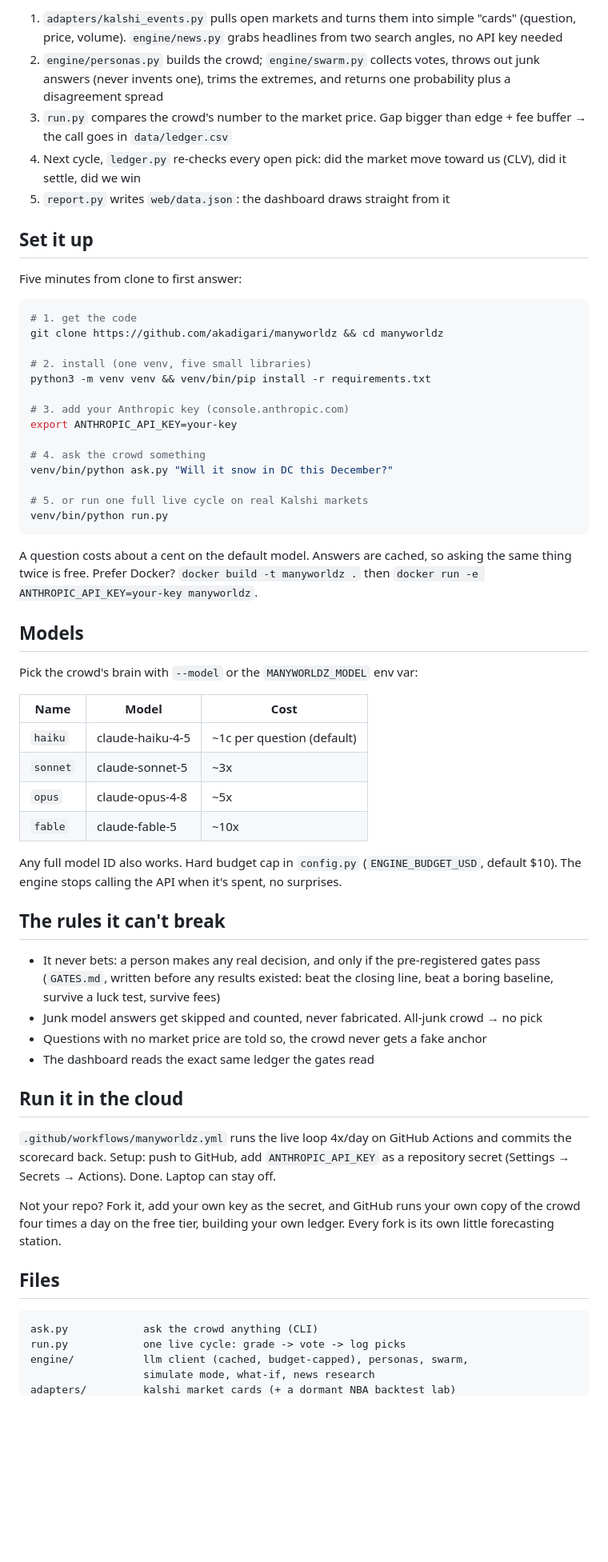
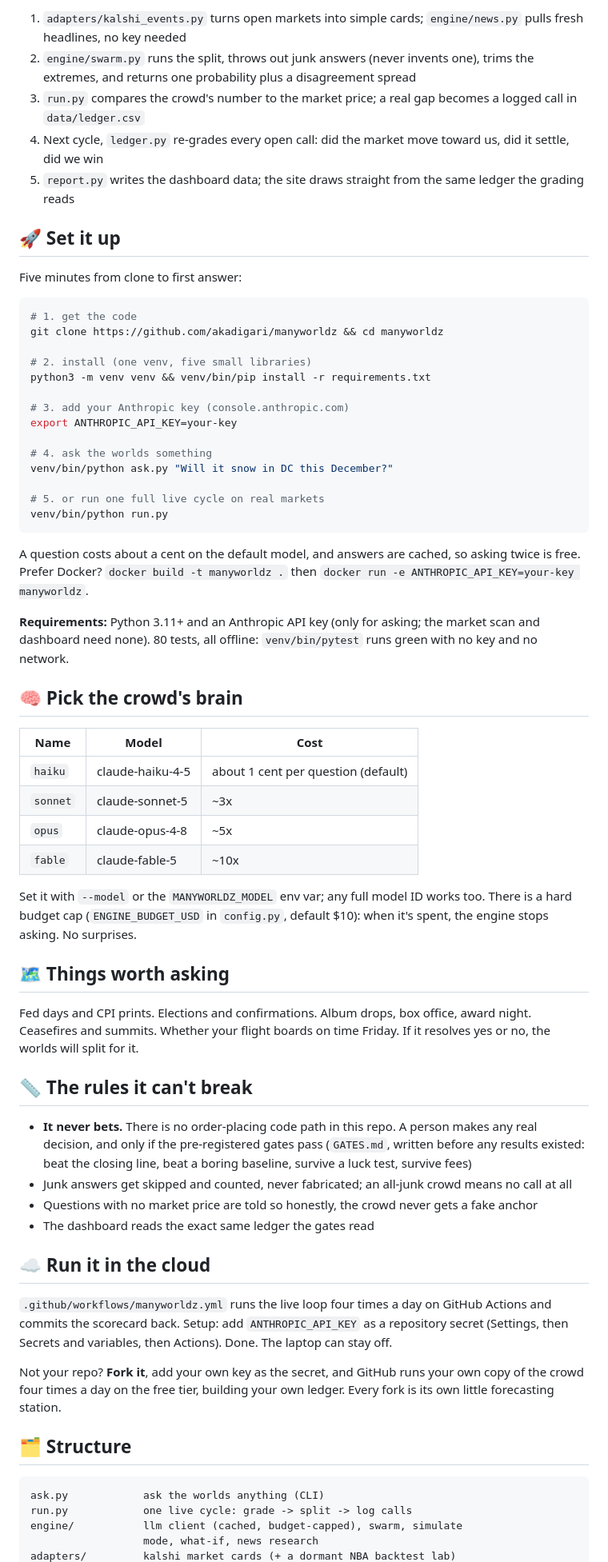
Before and after one commit to akadigari/manyworldz, a Markdown page: README.md, the part around one of its changes. Shown at 80% size. GitHub-like rendering; blank space fills up the shorter version.

````diff
--- a/README.md
+++ b/README.md
@@ -62,17 +73,11 @@ forced true, so you can see how far one piece of news moves the odds.
 
-1. `adapters/kalshi_events.py` pulls open markets and turns them into simple
-   "cards" (question, price, volume). `engine/news.py` grabs headlines from
-   two search angles, no API key needed
-2. `engine/personas.py` builds the crowd; `engine/swarm.py` collects votes,
-   throws out junk answers (never invents one), trims the extremes, and
-   returns one probability plus a disagreement spread
-3. `run.py` compares the crowd's number to the market price. Gap bigger than
-   edge + fee buffer → the call goes in `data/ledger.csv`
-4. Next cycle, `ledger.py` re-checks every open pick: did the market move
-   toward us (CLV), did it settle, did we win
-5. `report.py` writes `web/data.json`: the dashboard draws straight from it
+1. `adapters/kalshi_events.py` turns open markets into simple cards; `engine/news.py` pulls fresh headlines, no key needed
+2. `engine/swarm.py` runs the split, throws out junk answers (never invents one), trims the extremes, and returns one probability plus a disagreement spread
+3. `run.py` compares the crowd's number to the market price; a real gap becomes a logged call in `data/ledger.csv`
+4. Next cycle, `ledger.py` re-grades every open call: did the market move toward us, did it settle, did we win
+5. `report.py` writes the dashboard data; the site draws straight from the same ledger the grading reads
 
-## Set it up
+## 🚀 Set it up
 
 Five minutes from clone to first answer:
 
@@ -86,61 +91,50 @@ python3 -m venv venv && venv/bin/pip install -r requirements.txt
 # 3. add your Anthropic key (console.anthropic.com)
 export ANTHROPIC_API_KEY=your-key
 
-# 4. ask the crowd something
+# 4. ask the worlds something
 venv/bin/python ask.py "Will it snow in DC this December?"
 
-# 5. or run one full live cycle on real Kalshi markets
+# 5. or run one full live cycle on real markets
 venv/bin/python run.py
 ```
 
-A question costs about a cent on the default model. Answers are cached, so
-asking the same thing twice is free. Prefer Docker?
-`docker build -t manyworldz .` then
-`docker run -e ANTHROPIC_API_KEY=your-key manyworldz`.
+A question costs about a cent on the default model, and answers are cached, so asking twice is free. Prefer Docker? `docker build -t manyworldz .` then `docker run -e ANTHROPIC_API_KEY=your-key manyworldz`.
 
-## Models
+**Requirements:** Python 3.11+ and an Anthropic API key (only for asking; the market scan and dashboard need none). 80 tests, all offline: `venv/bin/pytest` runs green with no key and no network.
 
-Pick the crowd's brain with `--model` or the `MANYWORLDZ_MODEL` env var:
+## 🧠 Pick the crowd's brain
 
 | Name | Model | Cost |
 |---|---|---|
-| `haiku` | claude-haiku-4-5 | ~1c per question (default) |
+| `haiku` | claude-haiku-4-5 | about 1 cent per question (default) |
 | `sonnet` | claude-sonnet-5 | ~3x |
 | `opus` | claude-opus-4-8 | ~5x |
 | `fable` | claude-fable-5 | ~10x |
 
-Any full model ID also works. Hard budget cap in `config.py`
-(`ENGINE_BUDGET_USD`, default $10). The engine stops calling the API when
-it's spent, no surprises.
+Set it with `--model` or the `MANYWORLDZ_MODEL` env var; any full model ID works too. There is a hard budget cap (`ENGINE_BUDGET_USD` in `config.py`, default $10): when it's spent, the engine stops asking. No surprises.
 
-## The rules it can't break
+## 🗺️ Things worth asking
 
-- It never bets: a person makes any real decision, and only if the
-  pre-registered gates pass (`GATES.md`, written before any results existed:
-  beat the closing line, beat a boring baseline, survive a luck test,
-  survive fees)
-- Junk model answers get skipped and counted, never fabricated. All-junk
-  crowd → no pick
-- Questions with no market price are told so, the crowd never gets a fake
-  anchor
+Fed days and CPI prints. Elections and confirmations. Album drops, box office, award night. Ceasefires and summits. Whether your flight boards on time Friday. If it resolves yes or no, the worlds will split for it.
+
+## 📏 The rules it can't break
+
+- **It never bets.** There is no order-placing code path in this repo. A person makes any real decision, and only if the pre-registered gates pass (`GATES.md`, written before any results existed: beat the closing line, beat a boring baseline, survive a luck test, survive fees)
+- Junk answers get skipped and counted, never fabricated; an all-junk crowd means no call at all
+- Questions with no market price are told so honestly, the crowd never gets a fake anchor
 - The dashboard reads the exact same ledger the gates read
 
-## Run it in the cloud
+## ☁️ Run it in the cloud
 
-`.github/workflows/manyworldz.yml` runs the live loop 4x/day on GitHub
-Actions and commits the scorecard back. Setup: push to GitHub, add
-`ANTHROPIC_API_KEY` as a repository secret (Settings → Secrets → Actions).
-Done. Laptop can stay off.
+`.github/workflows/manyworldz.yml` runs the live loop four times a day on GitHub Actions and commits the scorecard back. Setup: add `ANTHROPIC_API_KEY` as a repository secret (Settings, then Secrets and variables, then Actions). Done. The laptop can stay off.
 
-Not your repo? Fork it, add your own key as the secret, and GitHub runs your
-own copy of the crowd four times a day on the free tier, building your own
-ledger. Every fork is its own little forecasting station.
+Not your repo? **Fork it**, add your own key as the secret, and GitHub runs your own copy of the crowd four times a day on the free tier, building your own ledger. Every fork is its own little forecasting station.
 
-## Files
+## 🗂️ Structure
 
 ```
-ask.py            ask the crowd anything (CLI)
-run.py            one live cycle: grade -> vote -> log picks
-engine/           llm client (cached, budget-capped), personas, swarm,
-                  simulate mode, what-if, news research
+ask.py            ask the worlds anything (CLI)
+run.py            one live cycle: grade -> split -> log calls
+engine/           llm client (cached, budget-capped), swarm, simulate
+                  mode, what-if, news research
 adapters/         kalshi market cards (+ a dormant NBA backtest lab)
````
Also changed, not shown: other parts of README.md (+47 -43 lines).
